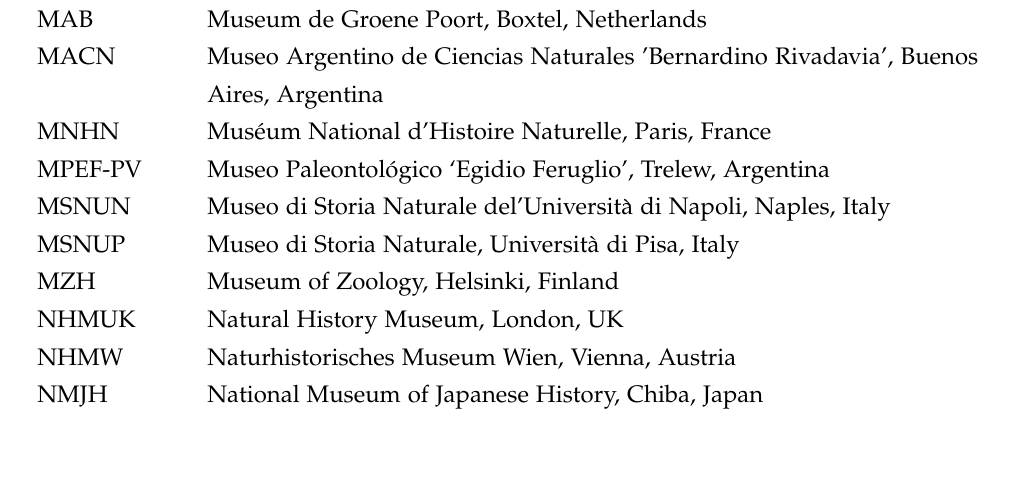
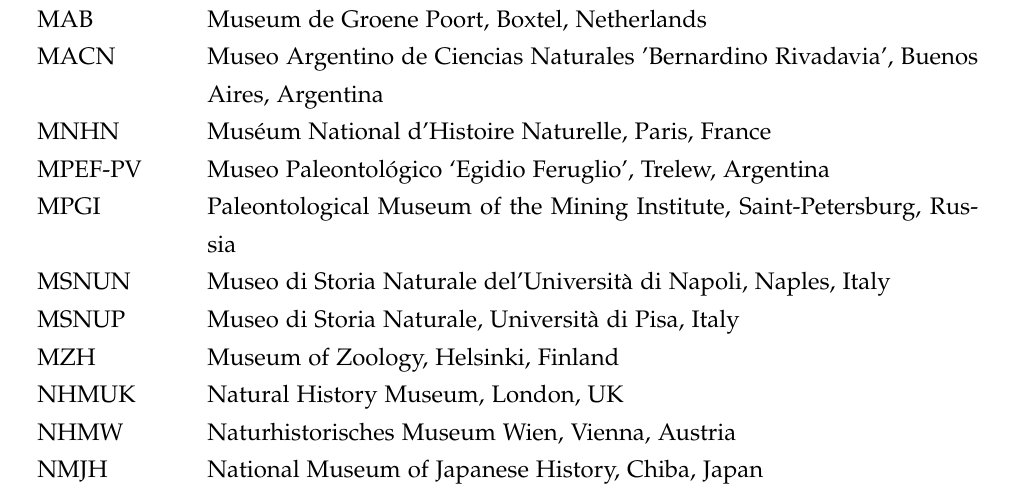
Before and after one commit to nhcooper123/pinniped-macro, a LaTeX document (supplemental/pinniped_ESM.tex, which reads supplemental/figures/table-institutions.tex): part of page 10 of 80, cut so that both start at the same text, the shorter picture padded with empty space. Compiled offline with pdfLaTeX.

Commit message:
Update table-institutions.tex
Added missing institution

```diff
--- a/supplemental/figures/table-institutions.tex
+++ b/supplemental/figures/table-institutions.tex
@@ -45,6 +45,8 @@
 Mus\'{e}um National d'Histoire Naturelle, Paris, France\\
 MPEF-PV &
 Museo Paleontol\'{o}gico `Egidio Feruglio', Trelew, Argentina\\
+MPGI &
+Paleontological Museum of the Mining Institute, Saint-Petersburg, Russia\\
 MSNUN &
 Museo di Storia Naturale del'Universit\`{a} di Napoli, Naples, Italy\\
 MSNUP &
```
